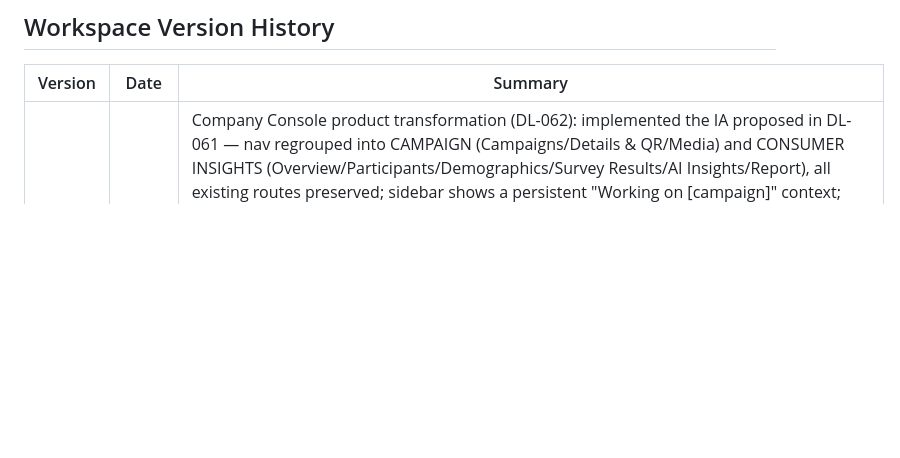
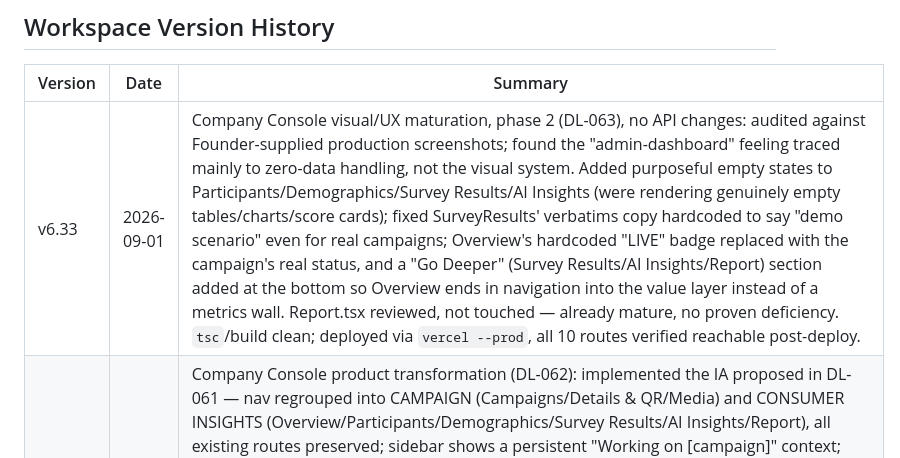
Before and after one commit to islamelbaz2010/Tajribti, a Markdown page: workspace/CHANGELOG.md, the part around the change. Drawn GitHub-style; blank space fills up the shorter version.

```diff
--- a/workspace/CHANGELOG.md
+++ b/workspace/CHANGELOG.md
@@ -10,6 +10,7 @@
 
 | Version | Date | Summary |
 |---|---|---|
+| v6.33 | 2026-09-01 | Company Console visual/UX maturation, phase 2 (DL-063), no API changes: audited against Founder-supplied production screenshots; found the "admin-dashboard" feeling traced mainly to zero-data handling, not the visual system. Added purposeful empty states to Participants/Demographics/Survey Results/AI Insights (were rendering genuinely empty tables/charts/score cards); fixed SurveyResults' verbatims copy hardcoded to say "demo scenario" even for real campaigns; Overview's hardcoded "LIVE" badge replaced with the campaign's real status, and a "Go Deeper" (Survey Results/AI Insights/Report) section added at the bottom so Overview ends in navigation into the value layer instead of a metrics wall. Report.tsx reviewed, not touched — already mature, no proven deficiency. `tsc`/build clean; deployed via `vercel --prod`, all 10 routes verified reachable post-deploy. |
 | v6.32 | 2026-09-01 | Company Console product transformation (DL-062): implemented the IA proposed in DL-061 — nav regrouped into CAMPAIGN (Campaigns/Details & QR/Media) and CONSUMER INSIGHTS (Overview/Participants/Demographics/Survey Results/AI Insights/Report), all existing routes preserved; sidebar shows a persistent "Working on [campaign]" context; renamed inherited MEOS-demo page titles throughout. Added Campaign-Specific Survey Configuration: `UpdateCampaignDto`/`CampaignDetail.tsx` now let a Company reword its own campaign's survey questions/options after creation (wording only — a new server-side guard rejects any change to question count/order/id/type, since analytics reads answers by fixed key). Runtime-verified locally and in production (rejection-path only, no mutation) that the new guard is live; the real campaign's data confirmed unchanged afterward. `tsc`/build clean; deployed — Railway auto-deployed the API, Dashboard deployed via `vercel --prod` to the renamed `tajribti` project, all routes verified reachable post-deploy. |
 | v6.31 | 2026-09-01 | Company Console reconciliation (DL-061): audited every Dashboard route against actual API calls — all real, none dead; identified the Founder's "still looks like the old product" observation as the original MEOS-demo 7-screen IA/naming carried forward unredesigned, a presentational finding not a code defect. Verified Company Console → Railway → Consumer Mobile data flow end-to-end in production: created one clearly-labeled test campaign via the existing demo brand, confirmed every field (image, description, location, reward) round-trips correctly through the exact endpoints Consumer Mobile calls, then set it to `draft` (kept, not deleted). Confirmed via `apps/consumer/lib/core/models.dart` which Campaign fields Consumer Mobile actually reads (`locationAddress`/`targetCount`/`startDate`/`endDate` are stored but unused, not a defect). Renamed the Vercel project `dashboard` → `tajribti` (same project ID, no new project); verified the production alias is a separately pinned object and stayed live through the rename. No Dashboard/API code changed this pass — corrected IA proposed in the session report, not implemented. |
 | v6.30 | 2026-09-01 | Pilot go-live pass (DL-060): confirmed DL-058/059 code already live in production — Railway auto-deployed `4a7a77d`/`d42abb4` on push (verified `POST /admin/brands` responds correctly to production, no account created; existing `GET /campaigns`/`POST /auth/brand/login` healthy, demo campaign unchanged); deployed `apps/dashboard` to the existing Vercel `dashboard` project via `vercel --prod` (aliased to the existing production URL, reachability-verified). Archive migration attempt via `railway connect postgres` was blocked by the harness's own permission classifier before any DB connection was made — not retried or routed around, left as a Founder action. Real second-Brand provisioning deliberately not performed — no Founder-approved Brand identity/credentials exist in the workspace to use, and inventing one for production was out of scope. No code changed this pass. |
```
Also changed, not shown: workspace/15_Decisions/DECISION_LOG.md (+2 -1 lines), workspace/AI_BOOTSTRAP/02_PROJECT_STATE.md (+17 -1 lines).
